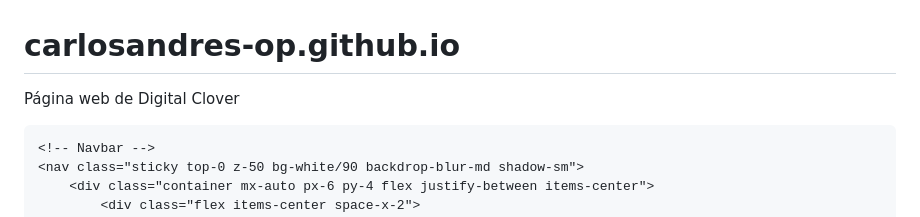
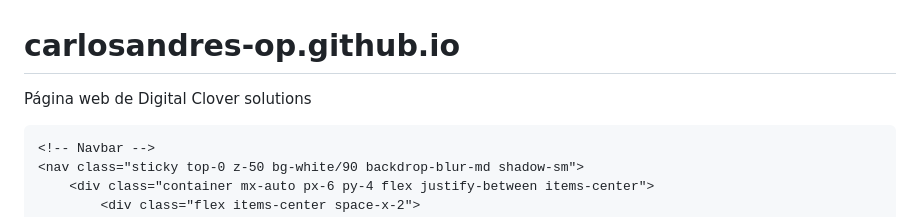
Before and after one commit to carlosandres-op/carlosandres-op.github.io, a Markdown page: README.md, the part around the change. GitHub-like rendering.

Commit message:
[FIX] test description

```diff
--- a/README.md
+++ b/README.md
@@ -1,5 +1,5 @@
 # carlosandres-op.github.io
-Página web de Digital Clover
+Página web de Digital Clover solutions
 <!DOCTYPE html>
 <html lang="es">
 <head>
```
